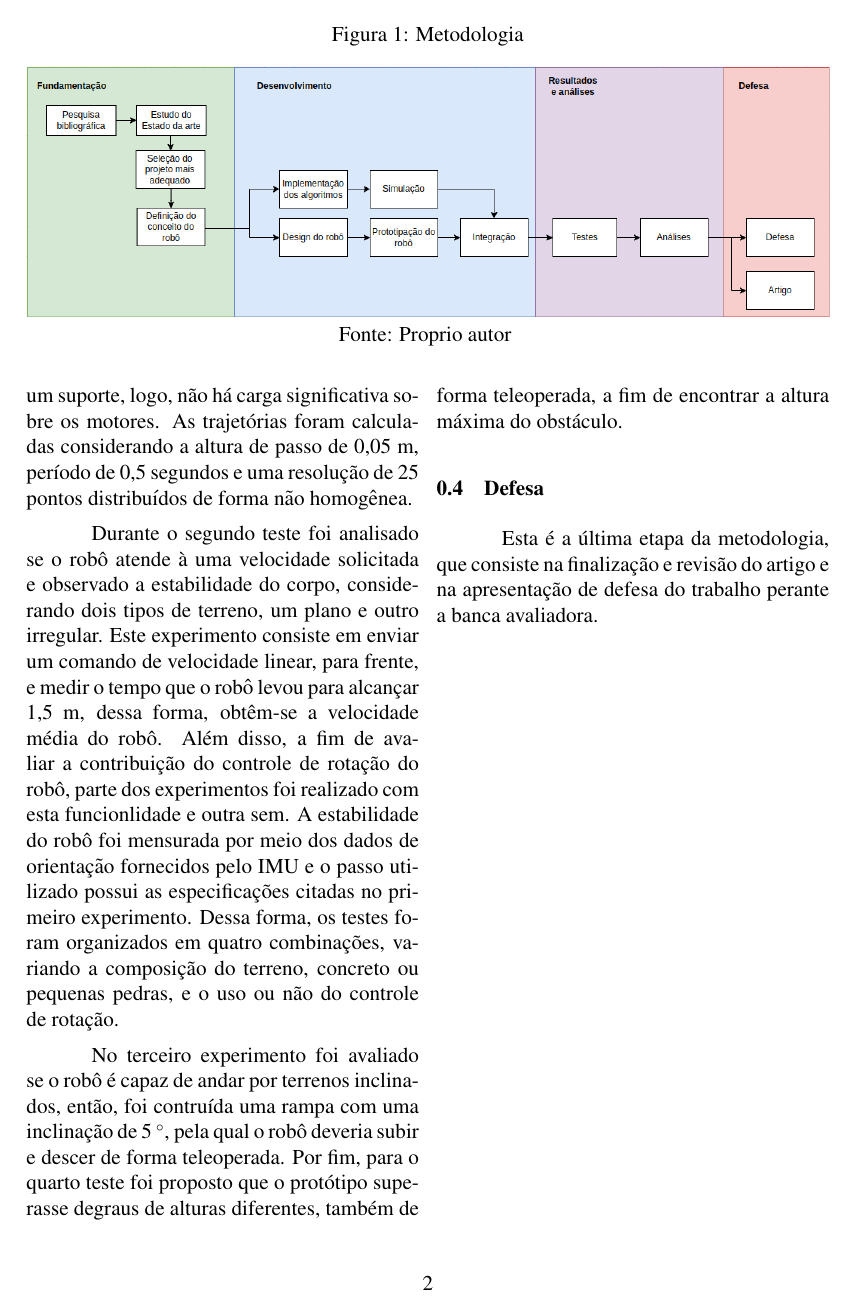
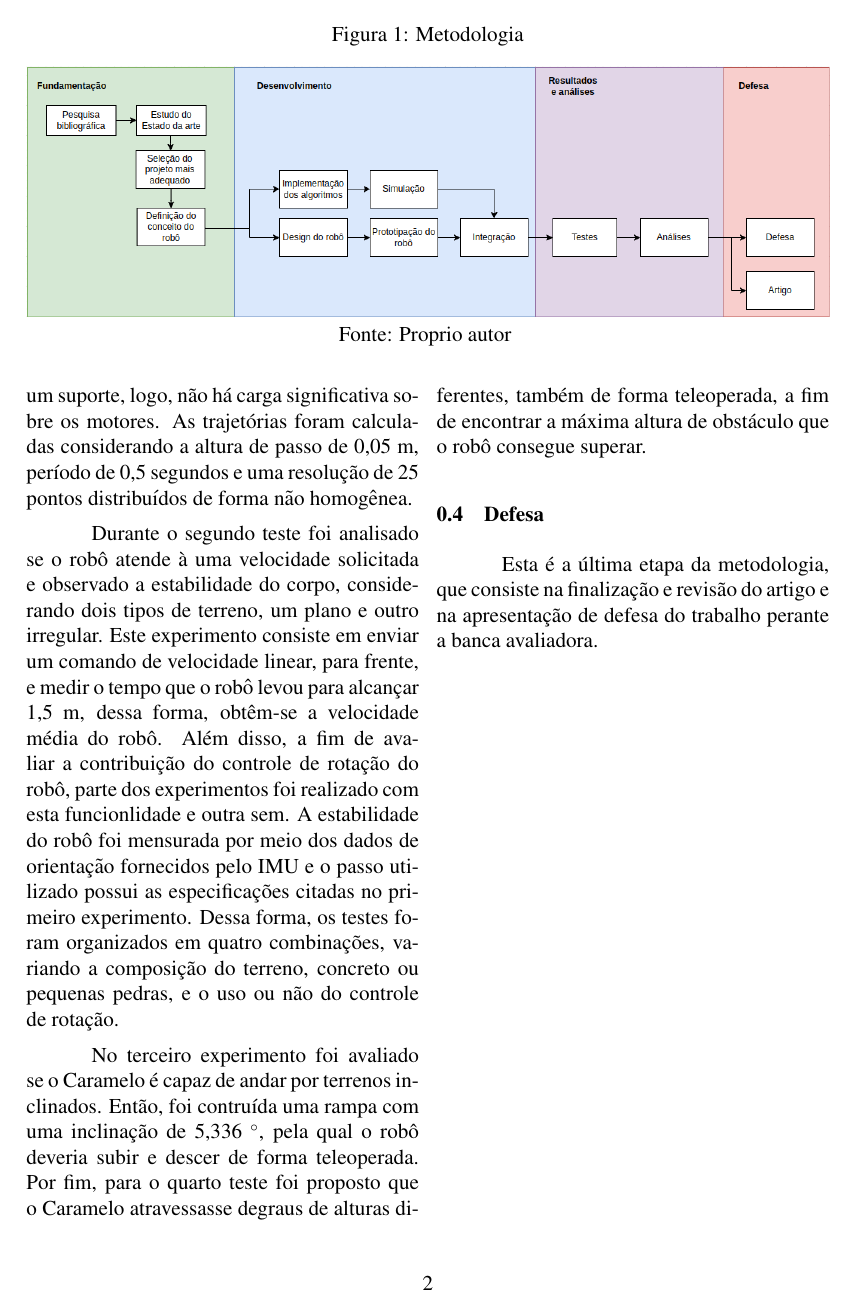
Before and after one commit to Brazilian-Institute-of-Robotics/bir-black-mouth-docs, a LaTeX document (sections/methodology.tex): page 2 of 2. Compiled offline with pdfLaTeX.

Commit message:
fix tests information

```diff
--- a/sections/methodology.tex
+++ b/sections/methodology.tex
@@ -36,7 +36,7 @@
 
   Durante o segundo teste foi analisado se o robô atende à uma velocidade solicitada e observado a estabilidade do corpo, considerando dois tipos de terreno, um plano e outro irregular. Este experimento consiste em enviar um comando de velocidade linear, para frente, e medir o tempo que o robô levou para alcançar 1,5 m, dessa forma, obtêm-se a velocidade média do robô.  Além disso, a fim de avaliar a contribuição do controle de rotação do robô, parte dos experimentos foi realizado com esta funcionlidade e outra sem. A estabilidade do robô foi mensurada por meio dos dados de orientação fornecidos pelo IMU e o passo utilizado possui as especificações citadas no primeiro experimento. Dessa forma, os testes foram organizados em quatro combinações, variando a composição do terreno, concreto ou pequenas pedras, e o uso ou não do controle de rotação.
 
-  No terceiro experimento foi avaliado se o robô é capaz de andar por terrenos inclinados, então, foi contruída uma rampa com uma inclinação de 5 \degree, pela qual o robô deveria subir e descer de forma teleoperada. Por fim, para o quarto teste foi proposto que o protótipo superasse degraus de alturas diferentes, também de forma teleoperada, a fim de encontrar a altura máxima do obstáculo.
+  No terceiro experimento foi avaliado se o Caramelo é capaz de andar por terrenos inclinados. Então, foi contruída uma rampa com uma inclinação de 5,336 \degree, pela qual o robô deveria subir e descer de forma teleoperada. Por fim, para o quarto teste foi proposto que o Caramelo atravessasse degraus de alturas diferentes, também de forma teleoperada, a fim de encontrar a máxima altura de obstáculo que o robô consegue superar.
 
   \subsection{Defesa}
   Esta é a última etapa da metodologia, que consiste na finalização e revisão do artigo e na apresentação de defesa do trabalho perante a banca avaliadora.
```
